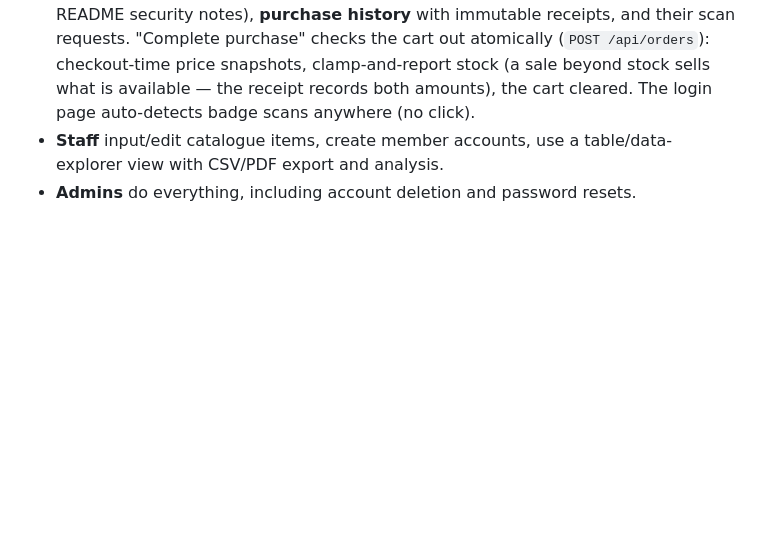
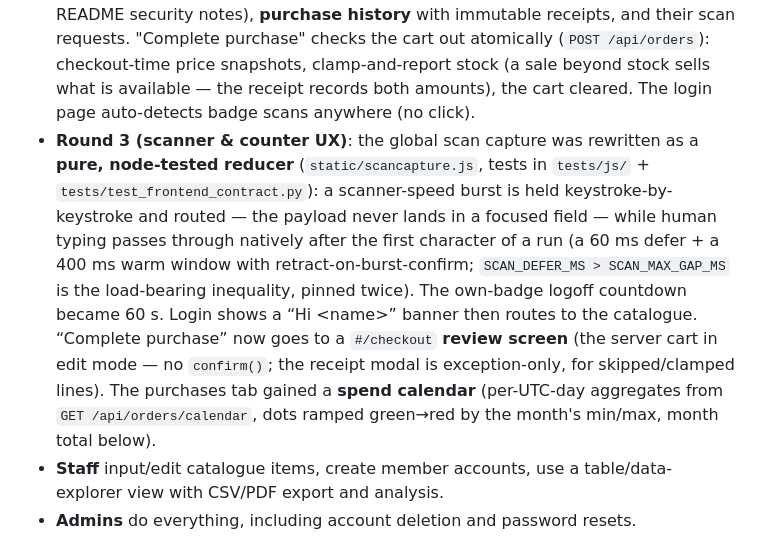
Before and after one commit to AlbertoGonzalezOlmos/Inventory-management, a Markdown page: NOTES.md, the part around the change. Drawn GitHub-style; blank space fills up the shorter version.

```diff
--- a/NOTES.md
+++ b/NOTES.md
@@ -29,6 +29,21 @@
   snapshots, clamp-and-report stock (a sale beyond stock sells what is
   available — the receipt records both amounts), the cart cleared. The
   login page auto-detects badge scans anywhere (no click).
+- **Round 3 (scanner & counter UX)**: the global scan capture was rewritten
+  as a **pure, node-tested reducer** (`static/scancapture.js`, tests in
+  `tests/js/` + `tests/test_frontend_contract.py`): a scanner-speed burst is
+  held keystroke-by-keystroke and routed — the payload never lands in a
+  focused field — while human typing passes through natively after the
+  first character of a run (a 60 ms defer + a 400 ms warm window with
+  retract-on-burst-confirm; `SCAN_DEFER_MS > SCAN_MAX_GAP_MS` is the
+  load-bearing inequality, pinned twice). The own-badge logoff countdown
+  became 60 s. Login shows a “Hi &lt;name&gt;” banner then routes to the
+  catalogue. “Complete purchase” now goes to a `#/checkout` **review screen**
+  (the server cart in edit mode — no `confirm()`; the receipt modal is
+  exception-only, for skipped/clamped lines). The purchases tab gained a
+  **spend calendar** (per-UTC-day aggregates from
+  `GET /api/orders/calendar`, dots ramped green→red by the month's min/max,
+  month total below).
 - **Staff** input/edit catalogue items, create member accounts, use a
   table/data-explorer view with CSV/PDF export and analysis.
 - **Admins** do everything, including account deletion and password resets.
```
Also changed, not shown: README.md (+21 -6 lines), docs/opticon-m10.md (+17 -5 lines).
